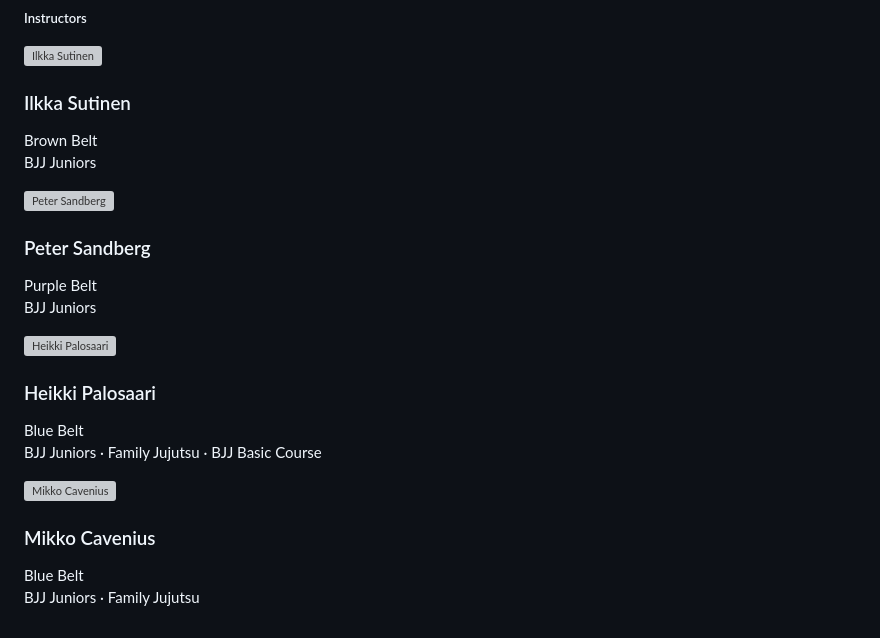
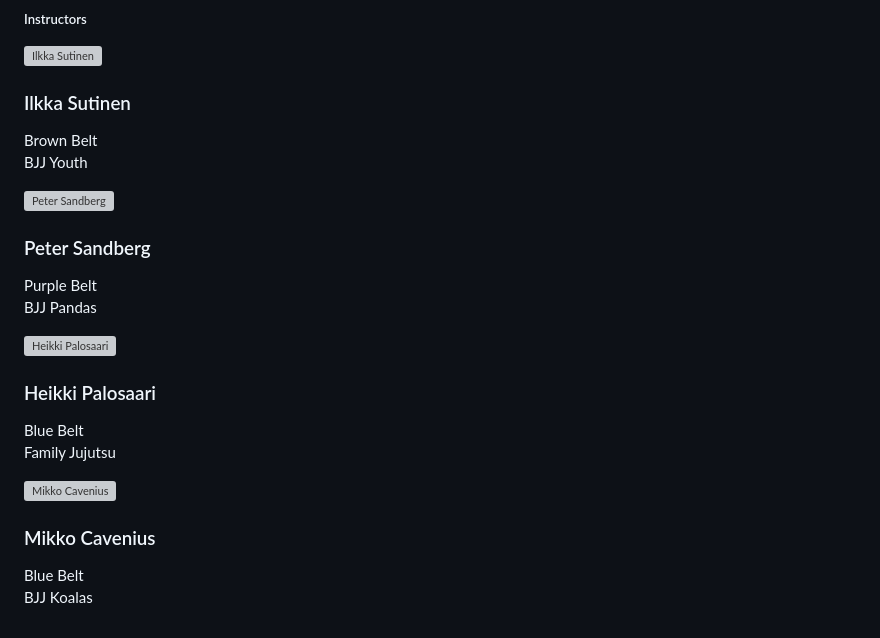
Before and after one commit to Takado1974/Takado1974.github.io, a Markdown page: pages/en/junioritoiminta.md, the part around the change. Rendered like a GitHub page; grey boxes are pictures that could not be loaded.

Commit message:
content: update junior instructor roles on both fi and en pages

```diff
--- a/pages/en/junioritoiminta.md
+++ b/pages/en/junioritoiminta.md
@@ -73,7 +73,7 @@ Renata, training at Takado for 5 years"</blockquote>
 <div class="instructor-info">
 <h3>Ilkka Sutinen</h3>
 <span class="belt-badge belt-brown">Brown Belt</span>
-<p class="instructor-role">BJJ Juniors</p>
+<p class="instructor-role">BJJ Youth</p>
 </div>
 </div>
 
@@ -82,7 +82,7 @@ Renata, training at Takado for 5 years"</blockquote>
 <div class="instructor-info">
 <h3>Peter Sandberg</h3>
 <span class="belt-badge belt-purple">Purple Belt</span>
-<p class="instructor-role">BJJ Juniors</p>
+<p class="instructor-role">BJJ Pandas</p>
 </div>
 </div>
 
@@ -91,7 +91,7 @@ Renata, training at Takado for 5 years"</blockquote>
 <div class="instructor-info">
 <h3>Heikki Palosaari</h3>
 <span class="belt-badge belt-blue">Blue Belt</span>
-<p class="instructor-role">BJJ Juniors · Family Jujutsu · BJJ Basic Course</p>
+<p class="instructor-role">Family Jujutsu</p>
 </div>
 </div>
 
@@ -100,7 +100,7 @@ Renata, training at Takado for 5 years"</blockquote>
 <div class="instructor-info">
 <h3>Mikko Cavenius</h3>
 <span class="belt-badge belt-blue">Blue Belt</span>
-<p class="instructor-role">BJJ Juniors · Family Jujutsu</p>
+<p class="instructor-role">BJJ Koalas</p>
 </div>
 </div>
 
```
Also changed, not shown: pages/fi/junioritoiminta.md (+4 -4 lines).
